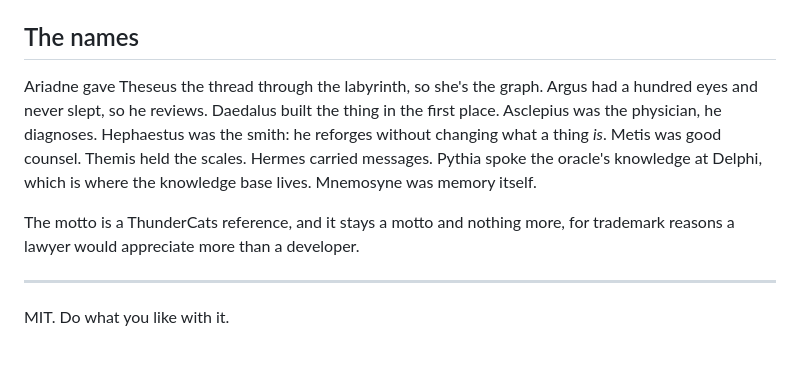
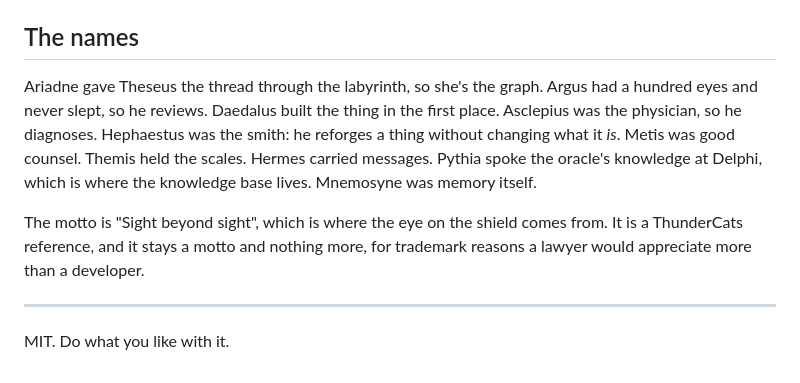
Before and after one commit to rehanraza786/aegis, a Markdown page: README.md, the part around the change. Drawn GitHub-style.

Commit message:
fix grammar

```diff
--- a/README.md
+++ b/README.md
@@ -339,9 +339,9 @@ CI runs the whole thing on **ubuntu and windows, against both runtimes**, on eve
 
 ## The names
 
-Ariadne gave Theseus the thread through the labyrinth, so she's the graph. Argus had a hundred eyes and never slept, so he reviews. Daedalus built the thing in the first place. Asclepius was the physician, he diagnoses. Hephaestus was the smith: he reforges without changing what a thing *is*. Metis was good counsel. Themis held the scales. Hermes carried messages. Pythia spoke the oracle's knowledge at Delphi, which is where the knowledge base lives. Mnemosyne was memory itself.
+Ariadne gave Theseus the thread through the labyrinth, so she's the graph. Argus had a hundred eyes and never slept, so he reviews. Daedalus built the thing in the first place. Asclepius was the physician, so he diagnoses. Hephaestus was the smith: he reforges a thing without changing what it *is*. Metis was good counsel. Themis held the scales. Hermes carried messages. Pythia spoke the oracle's knowledge at Delphi, which is where the knowledge base lives. Mnemosyne was memory itself.
 
-The motto is a ThunderCats reference, and it stays a motto and nothing more, for trademark reasons a lawyer would appreciate more than a developer.
+The motto is "Sight beyond sight", which is where the eye on the shield comes from. It is a ThunderCats reference, and it stays a motto and nothing more, for trademark reasons a lawyer would appreciate more than a developer.
 
 ---
 
```
